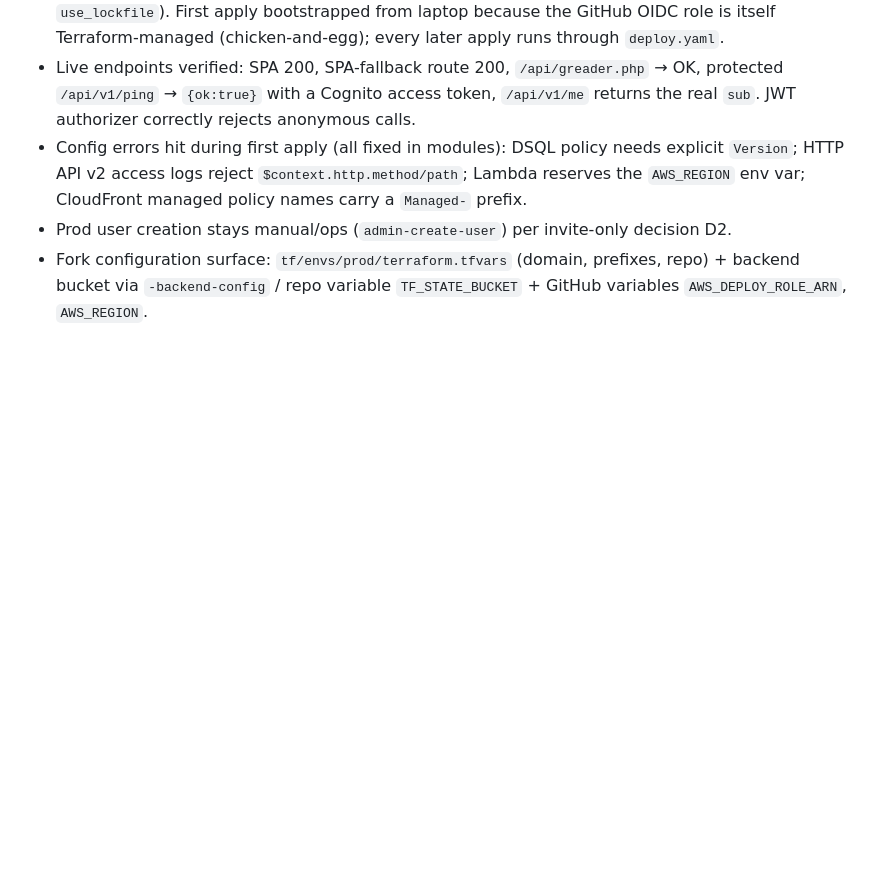
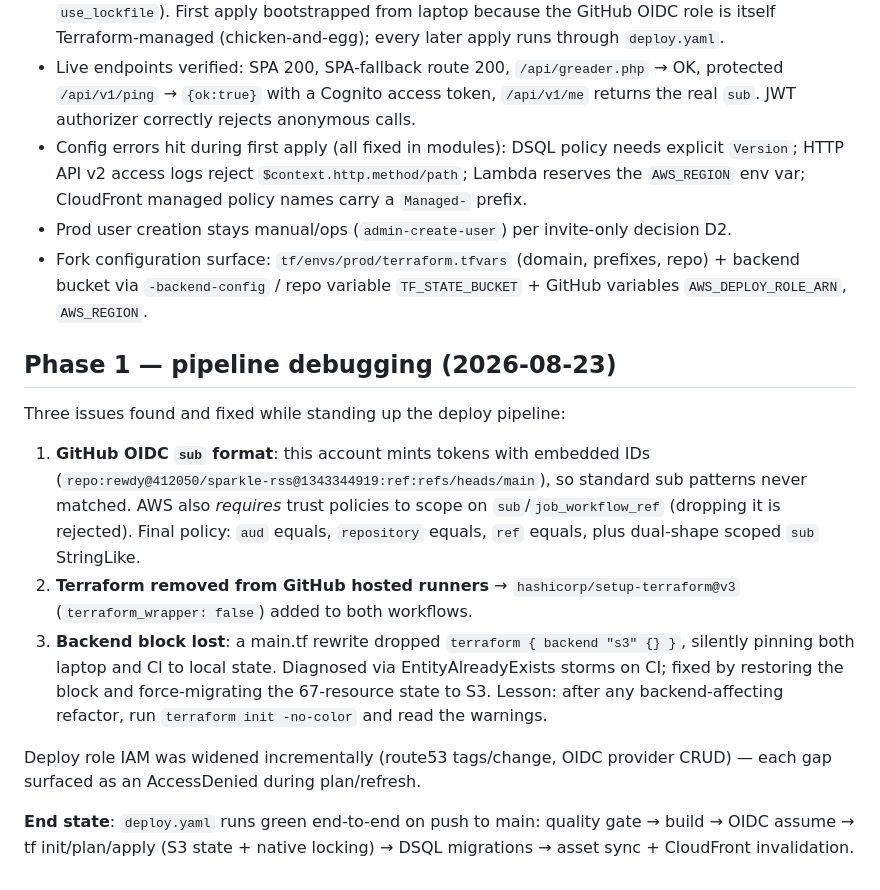
Before and after one commit to rewdy/sparkle-rss, a Markdown page: docs/decisions.md, the part around the change. GitHub-like rendering; blank space fills up the shorter version.

Commit message:
docs: pipeline debugging postmortem in decisions log

```diff
--- a/docs/decisions.md
+++ b/docs/decisions.md
@@ -111,3 +111,27 @@ residue.**
 - Fork configuration surface: `tf/envs/prod/terraform.tfvars` (domain, prefixes, repo) +
   backend bucket via `-backend-config` / repo variable `TF_STATE_BUCKET` + GitHub
   variables `AWS_DEPLOY_ROLE_ARN`, `AWS_REGION`.
+
+## Phase 1 — pipeline debugging (2026-08-23)
+
+Three issues found and fixed while standing up the deploy pipeline:
+
+1. **GitHub OIDC `sub` format**: this account mints tokens with embedded IDs
+   (`repo:rewdy@412050/sparkle-rss@1343344919:ref:refs/heads/main`), so standard
+   sub patterns never matched. AWS also *requires* trust policies to scope on
+   `sub`/`job_workflow_ref` (dropping it is rejected). Final policy: `aud` equals,
+   `repository` equals, `ref` equals, plus dual-shape scoped `sub` StringLike.
+2. **Terraform removed from GitHub hosted runners** → `hashicorp/setup-terraform@v3`
+   (`terraform_wrapper: false`) added to both workflows.
+3. **Backend block lost**: a main.tf rewrite dropped `terraform { backend "s3" {} }`,
+   silently pinning both laptop and CI to local state. Diagnosed via
+   EntityAlreadyExists storms on CI; fixed by restoring the block and force-migrating
+   the 67-resource state to S3. Lesson: after any backend-affecting refactor, run
+   `terraform init -no-color` and read the warnings.
+
+Deploy role IAM was widened incrementally (route53 tags/change, OIDC provider CRUD) —
+each gap surfaced as an AccessDenied during plan/refresh.
+
+**End state**: `deploy.yaml` runs green end-to-end on push to main: quality gate →
+build → OIDC assume → tf init/plan/apply (S3 state + native locking) → DSQL migrations →
+asset sync + CloudFront invalidation.
```
